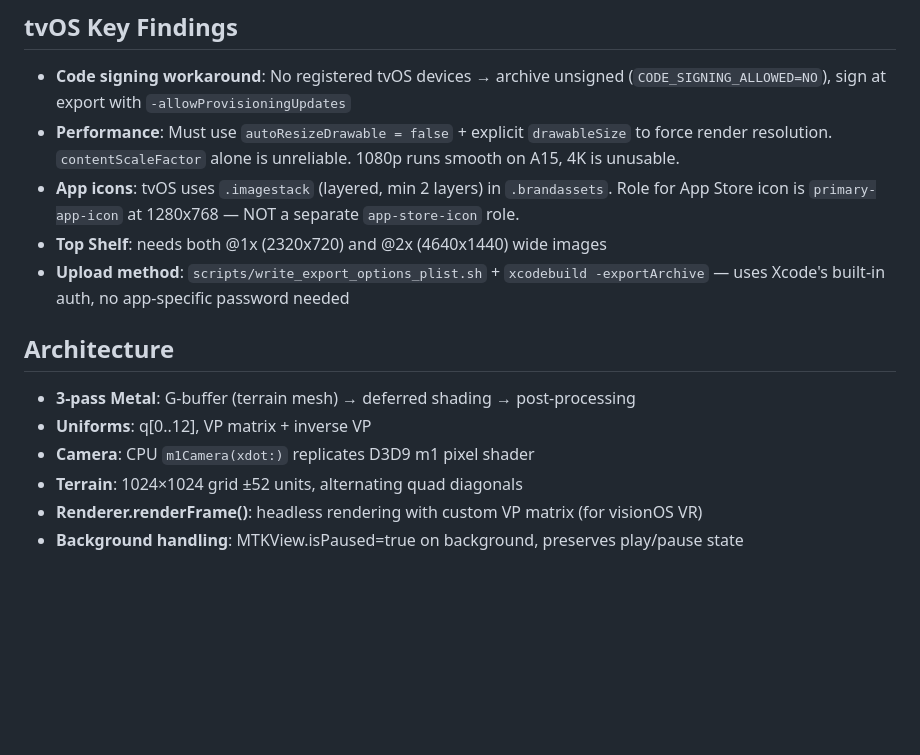
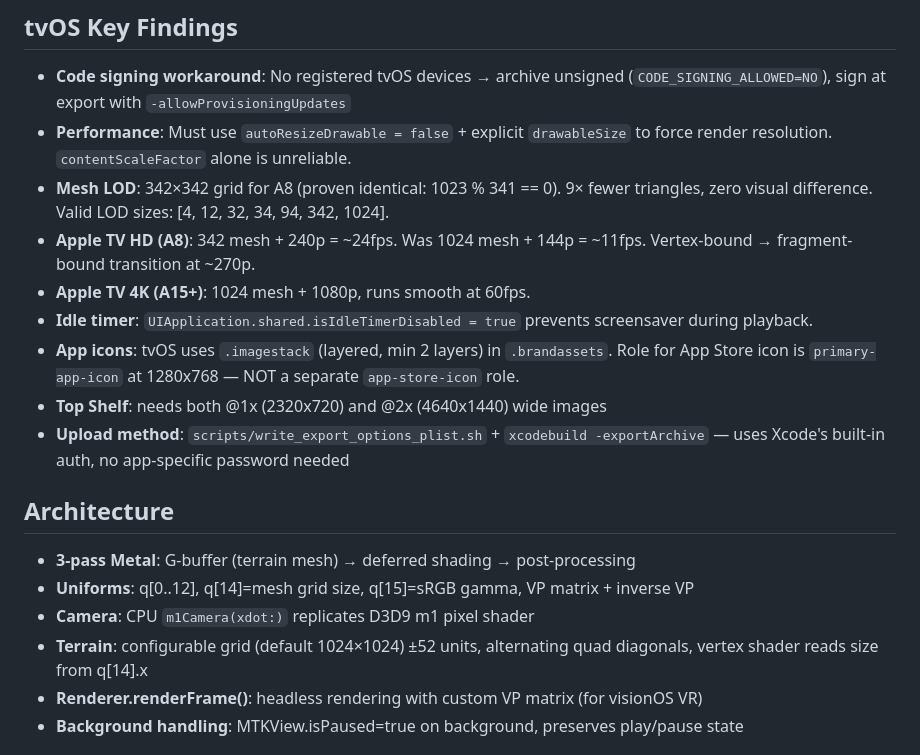
Before and after one commit to thoroncode/elevated, a Markdown page: CLAUDE.md, the part around the change. GitHub-like rendering; blank space fills up the shorter version.

```diff
--- a/CLAUDE.md
+++ b/CLAUDE.md
@@ -55,7 +55,11 @@ This sets `core.sshCommand` in `.git/config` so all subsequent git operations (f
 ## tvOS Key Findings
 
 - **Code signing workaround**: No registered tvOS devices → archive unsigned (`CODE_SIGNING_ALLOWED=NO`), sign at export with `-allowProvisioningUpdates`
-- **Performance**: Must use `autoResizeDrawable = false` + explicit `drawableSize` to force render resolution. `contentScaleFactor` alone is unreliable. 1080p runs smooth on A15, 4K is unusable.
+- **Performance**: Must use `autoResizeDrawable = false` + explicit `drawableSize` to force render resolution. `contentScaleFactor` alone is unreliable.
+- **Mesh LOD**: 342×342 grid for A8 (proven identical: 1023 % 341 == 0). 9× fewer triangles, zero visual difference. Valid LOD sizes: [4, 12, 32, 34, 94, 342, 1024].
+- **Apple TV HD (A8)**: 342 mesh + 240p = ~24fps. Was 1024 mesh + 144p = ~11fps. Vertex-bound → fragment-bound transition at ~270p.
+- **Apple TV 4K (A15+)**: 1024 mesh + 1080p, runs smooth at 60fps.
+- **Idle timer**: `UIApplication.shared.isIdleTimerDisabled = true` prevents screensaver during playback.
 - **App icons**: tvOS uses `.imagestack` (layered, min 2 layers) in `.brandassets`. Role for App Store icon is `primary-app-icon` at 1280x768 — NOT a separate `app-store-icon` role.
 - **Top Shelf**: needs both @1x (2320x720) and @2x (4640x1440) wide images
 - **Upload method**: `scripts/write_export_options_plist.sh` + `xcodebuild -exportArchive` — uses Xcode's built-in auth, no app-specific password needed
@@ -63,9 +67,9 @@ This sets `core.sshCommand` in `.git/config` so all subsequent git operations (f
 ## Architecture
 
 - **3-pass Metal**: G-buffer (terrain mesh) → deferred shading → post-processing
-- **Uniforms**: q[0..12], VP matrix + inverse VP
+- **Uniforms**: q[0..12], q[14]=mesh grid size, q[15]=sRGB gamma, VP matrix + inverse VP
 - **Camera**: CPU `m1Camera(xdot:)` replicates D3D9 m1 pixel shader
-- **Terrain**: 1024×1024 grid ±52 units, alternating quad diagonals
+- **Terrain**: configurable grid (default 1024×1024) ±52 units, alternating quad diagonals, vertex shader reads size from q[14].x
 - **Renderer.renderFrame()**: headless rendering with custom VP matrix (for visionOS VR)
 - **Background handling**: MTKView.isPaused=true on background, preserves play/pause state
 
```
Also changed, not shown: JOURNAL.md (+51 -0 lines).
